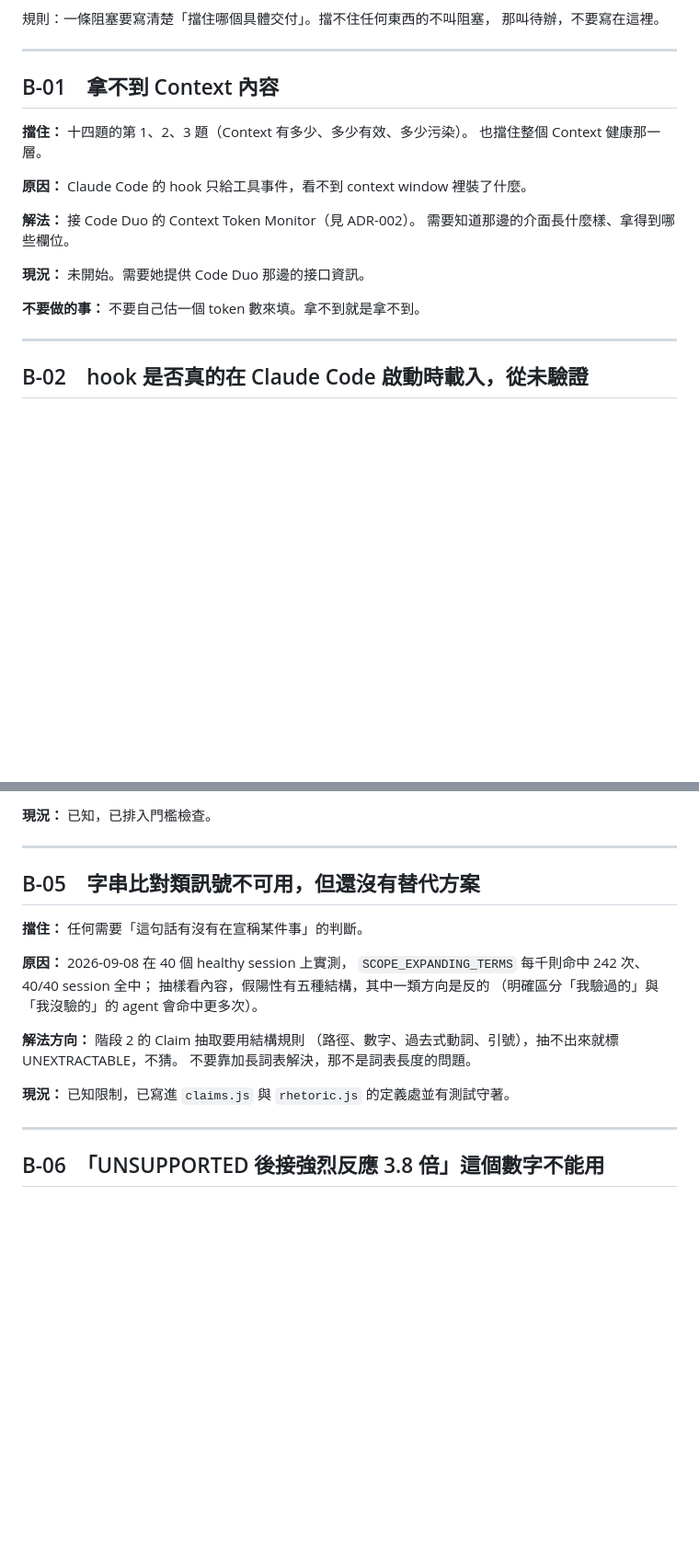
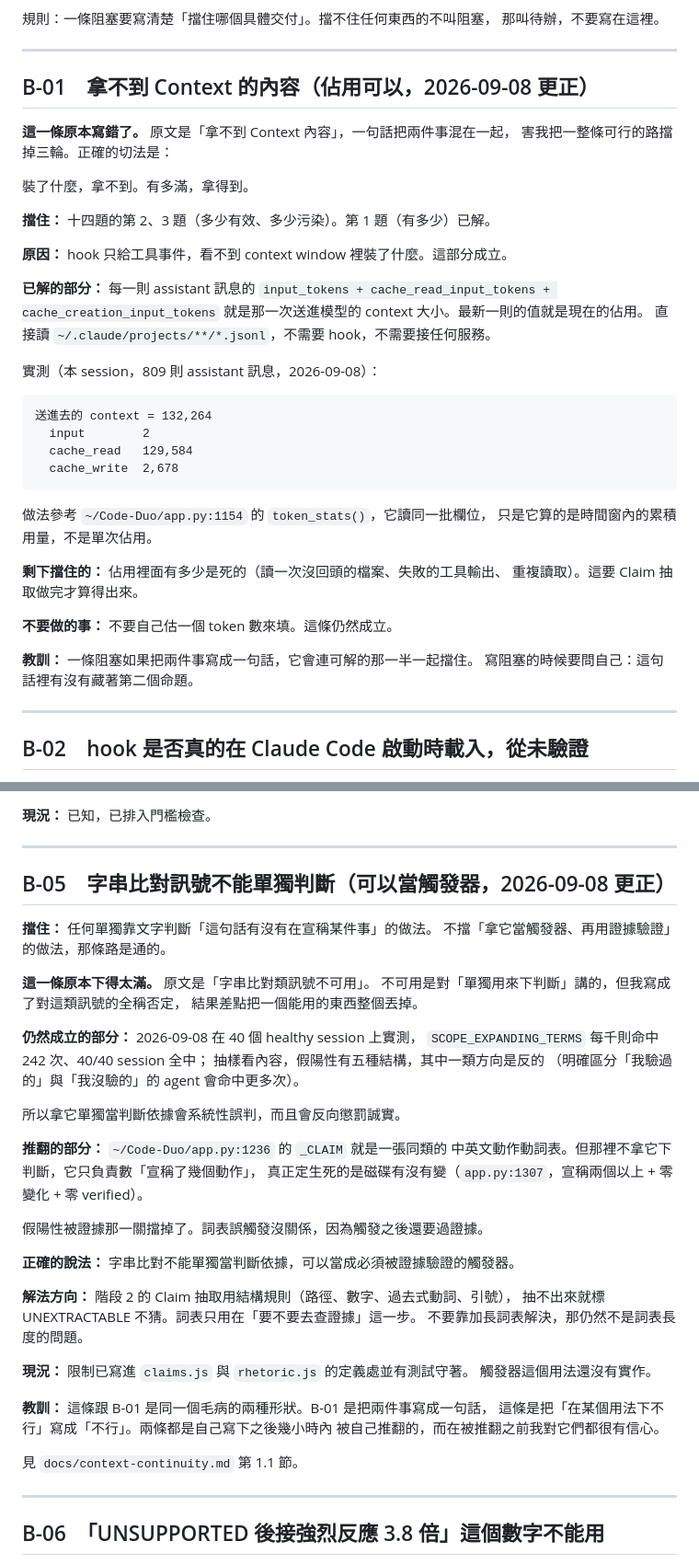
Before and after one commit to norika1207-lab/Forseti-Agent-Runtime, a Markdown page: .forseti/BLOCKERS.md, 2 parts joined by grey strips. Shown at 92% size. Rendered like a GitHub page; blank space fills up the shorter version.

Commit message:
fix(blockers): 更正 B-01 與 B-05,新增 B-08
B-01 原本寫「拿不到 Context 內容」,一句話混了兩個命題,
把可解的那一半也一起擋掉三輪。切開:內容拿不到,佔用拿得到,
實測 132,264,直接讀 jsonl。

B-05 原本寫「字串比對類訊號不可用」,把「在某個用法下不行」
寫成了全稱否定。Code-Duo 的 check_honesty 用同一張詞表當觸發器,
證據那一關擋掉假陽性,那條路是通的。

B-08 新增:接管閘門有輸出但沒有強制力。第一次實測時新 session
表現正確,但那是它本來就謹慎,不是閘門擋住了什麼。兩件事沒分開。

改 B-05 的時候弄掉了「擋住」那一欄,被 test_blockers_say_what_they_block
抓到。那條測試守的就是「擋不住東西的不叫阻塞」,補回後 16 條全過。

Co-Authored-By: Claude Opus 5 <noreply@anthropic.com>

````diff
--- a/.forseti/BLOCKERS.md
+++ b/.forseti/BLOCKERS.md
@@ -7,19 +7,41 @@
 
 ---
 
-## B-01　拿不到 Context 內容
+## B-01　拿不到 Context 的內容（佔用可以，2026-09-08 更正）
 
-**擋住：** 十四題的第 1、2、3 題（Context 有多少、多少有效、多少污染）。
-也擋住整個 Context 健康那一層。
+**這一條原本寫錯了。** 原文是「拿不到 Context 內容」，一句話把兩件事混在一起，
+害我把一整條可行的路擋掉三輪。正確的切法是：
 
-**原因：** Claude Code 的 hook 只給工具事件，看不到 context window 裡裝了什麼。
+裝了什麼，拿不到。有多滿，拿得到。
 
-**解法：** 接 Code Duo 的 Context Token Monitor（見 ADR-002）。
-需要知道那邊的介面長什麼樣、拿得到哪些欄位。
+**擋住：** 十四題的第 2、3 題（多少有效、多少污染）。第 1 題（有多少）已解。
 
-**現況：** 未開始。需要她提供 Code Duo 那邊的接口資訊。
+**原因：** hook 只給工具事件，看不到 context window 裡裝了什麼。這部分成立。
 
-**不要做的事：** 不要自己估一個 token 數來填。拿不到就是拿不到。
+**已解的部分：** 每一則 assistant 訊息的
+`input_tokens + cache_read_input_tokens + cache_creation_input_tokens`
+就是那一次送進模型的 context 大小。最新一則的值就是現在的佔用。
+直接讀 `~/.claude/projects/**/*.jsonl`，不需要 hook，不需要接任何服務。
+
+實測（本 session，809 則 assistant 訊息，2026-09-08）：
+
+```
+送進去的 context = 132,264
+  input        2
+  cache_read   129,584
+  cache_write  2,678
+```
+
+做法參考 `~/Code-Duo/app.py:1154` 的 `token_stats()`，它讀同一批欄位，
+只是它算的是時間窗內的累積用量，不是單次佔用。
+
+**剩下擋住的：** 佔用裡面有多少是死的（讀一次沒回頭的檔案、失敗的工具輸出、
+重複讀取）。這要 Claim 抽取做完才算得出來。
+
+**不要做的事：** 不要自己估一個 token 數來填。這條仍然成立。
+
+**教訓：** 一條阻塞如果把兩件事寫成一句話，它會連可解的那一半一起擋住。
+寫阻塞的時候要問自己：這句話裡有沒有藏著第二個命題。
 
 ---
 
@@ -66,20 +88,42 @@ Phase 1-12 的細節沒讀。
 
 ---
 
-## B-05　字串比對類訊號不可用，但還沒有替代方案
+## B-05　字串比對訊號不能單獨判斷（可以當觸發器，2026-09-08 更正）
 
-**擋住：** 任何需要「這句話有沒有在宣稱某件事」的判斷。
+**擋住：** 任何單獨靠文字判斷「這句話有沒有在宣稱某件事」的做法。
+不擋「拿它當觸發器、再用證據驗證」的做法，那條路是通的。
 
-**原因：** 2026-09-08 在 40 個 healthy session 上實測，
+**這一條原本下得太滿。** 原文是「字串比對類訊號不可用」。
+不可用是對「單獨用來下判斷」講的，但我寫成了對這類訊號的全稱否定，
+結果差點把一個能用的東西整個丟掉。
+
+**仍然成立的部分：** 2026-09-08 在 40 個 healthy session 上實測，
 `SCOPE_EXPANDING_TERMS` 每千則命中 242 次、40/40 session 全中；
 抽樣看內容，假陽性有五種結構，其中一類方向是反的
 （明確區分「我驗過的」與「我沒驗的」的 agent 會命中更多次）。
 
-**解法方向：** 階段 2 的 Claim 抽取要用結構規則
-（路徑、數字、過去式動詞、引號），抽不出來就標 UNEXTRACTABLE，不猜。
-不要靠加長詞表解決，那不是詞表長度的問題。
+所以拿它單獨當判斷依據會系統性誤判，而且會反向懲罰誠實。
 
-**現況：** 已知限制，已寫進 `claims.js` 與 `rhetoric.js` 的定義處並有測試守著。
+**推翻的部分：** `~/Code-Duo/app.py:1236` 的 `_CLAIM` 就是一張同類的
+中英文動作動詞表。但那裡不拿它下判斷，它只負責數「宣稱了幾個動作」，
+真正定生死的是磁碟有沒有變（`app.py:1307`，宣稱兩個以上 + 零變化 + 零 verified）。
+
+假陽性被證據那一關擋掉了。詞表誤觸發沒關係，因為觸發之後還要過證據。
+
+**正確的說法：** 字串比對不能單獨當判斷依據，可以當成必須被證據驗證的觸發器。
+
+**解法方向：** 階段 2 的 Claim 抽取用結構規則（路徑、數字、過去式動詞、引號），
+抽不出來就標 UNEXTRACTABLE 不猜。詞表只用在「要不要去查證據」這一步。
+不要靠加長詞表解決，那仍然不是詞表長度的問題。
+
+**現況：** 限制已寫進 `claims.js` 與 `rhetoric.js` 的定義處並有測試守著。
+觸發器這個用法還沒有實作。
+
+**教訓：** 這條跟 B-01 是同一個毛病的兩種形狀。B-01 是把兩件事寫成一句話，
+這條是把「在某個用法下不行」寫成「不行」。兩條都是自己寫下之後幾小時內
+被自己推翻的，而在被推翻之前我對它們都很有信心。
+
+見 `docs/context-continuity.md` 第 1.1 節。
 
 ---
 
````
Also changed, not shown: other parts of .forseti/BLOCKERS.md (+25 -0 lines).
